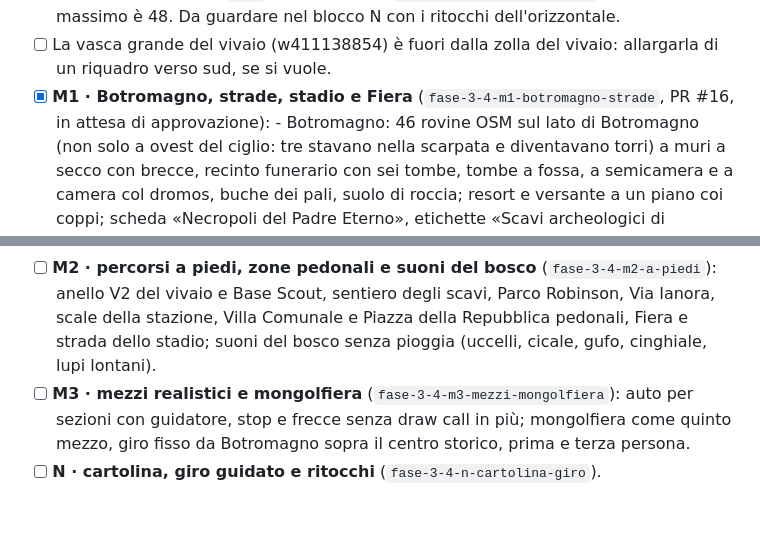
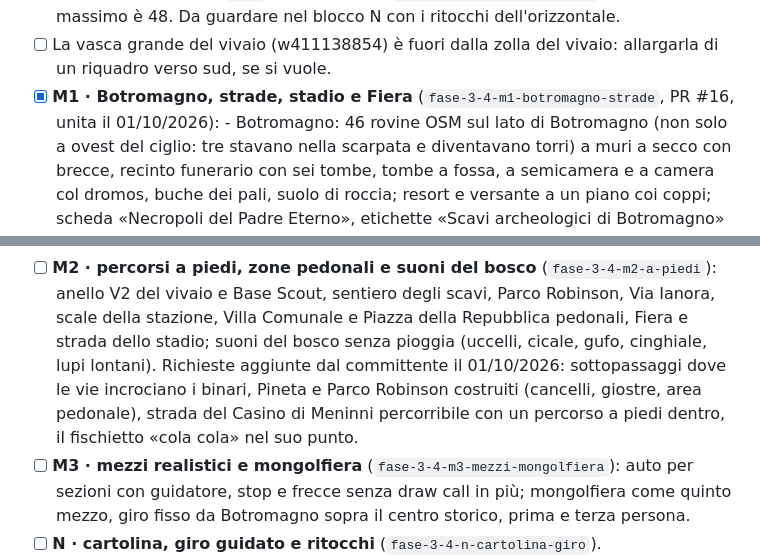
Before and after one commit to giuseppecassano5bit/gravina-3d, a Markdown page: docs/DA_FARE.md, 2 parts joined by grey strips. GitHub-like rendering; blank space fills up the shorter version.

Commit message:
Blocco M2: M1 unita, richieste aggiunte del committente in DA_FARE
Co-Authored-By: Claude Opus 5.5 <noreply@anthropic.com>

```diff
--- a/docs/DA_FARE.md
+++ b/docs/DA_FARE.md
@@ -56,8 +56,8 @@ Ordine: I → D → E → L → M1 → M2 → M3 → N, dettagli e decisioni nel
       Da guardare nel blocco N con i ritocchi dell'orizzontale.
 - [ ] La vasca grande del vivaio (w411138854) è fuori dalla zolla del vivaio: allargarla di un
       riquadro verso sud, se si vuole.
-- [x] **M1 · Botromagno, strade, stadio e Fiera** (`fase-3-4-m1-botromagno-strade`, PR #16, in
-      attesa di approvazione):
+- [x] **M1 · Botromagno, strade, stadio e Fiera** (`fase-3-4-m1-botromagno-strade`, PR #16, unita il
+      01/10/2026):
       - Botromagno: 46 rovine OSM sul lato di Botromagno (non solo a ovest del ciglio: tre stavano
         nella scarpata e diventavano torri) a muri a secco con brecce, recinto funerario con sei
         tombe, tombe a fossa, a semicamera e a camera col dromos, buche dei pali, suolo di roccia;
@@ -72,7 +72,10 @@ Ordine: I → D → E → L → M1 → M2 → M3 → N, dettagli e decisioni nel
 - [ ] **M2 · percorsi a piedi, zone pedonali e suoni del bosco** (`fase-3-4-m2-a-piedi`): anello V2
       del vivaio e Base Scout, sentiero degli scavi, Parco Robinson, Via Ianora, scale della stazione,
       Villa Comunale e Piazza della Repubblica pedonali, Fiera e strada dello stadio; suoni del bosco
-      senza pioggia (uccelli, cicale, gufo, cinghiale, lupi lontani).
+      senza pioggia (uccelli, cicale, gufo, cinghiale, lupi lontani). Richieste aggiunte dal
+      committente il 01/10/2026: sottopassaggi dove le vie incrociano i binari, Pineta e Parco
+      Robinson costruiti (cancelli, giostre, area pedonale), strada del Casino di Meninni
+      percorribile con un percorso a piedi dentro, il fischietto «cola cola» nel suo punto.
 - [ ] **M3 · mezzi realistici e mongolfiera** (`fase-3-4-m3-mezzi-mongolfiera`): auto per sezioni
       con guidatore, stop e frecce senza draw call in più; mongolfiera come quinto mezzo, giro fisso
       da Botromagno sopra il centro storico, prima e terza persona.
```
